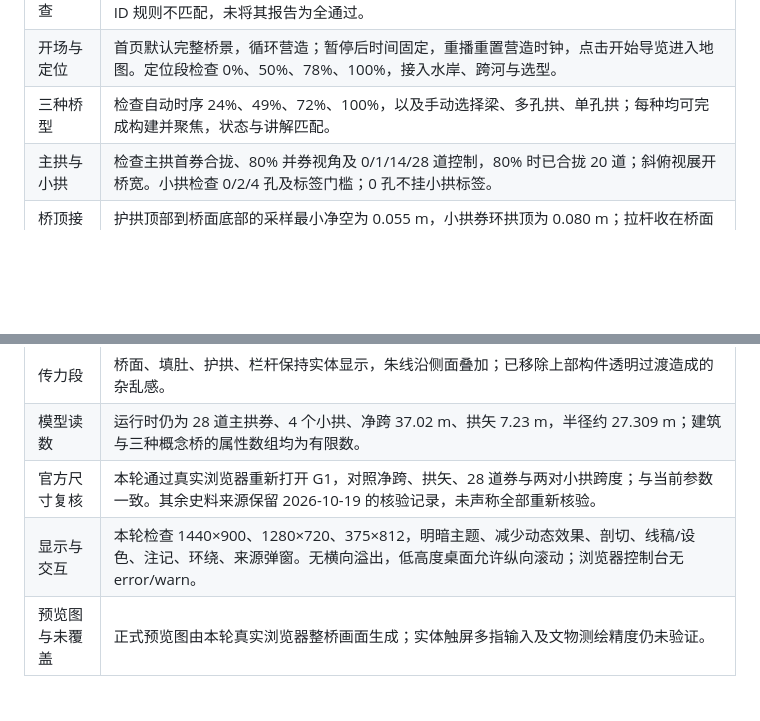
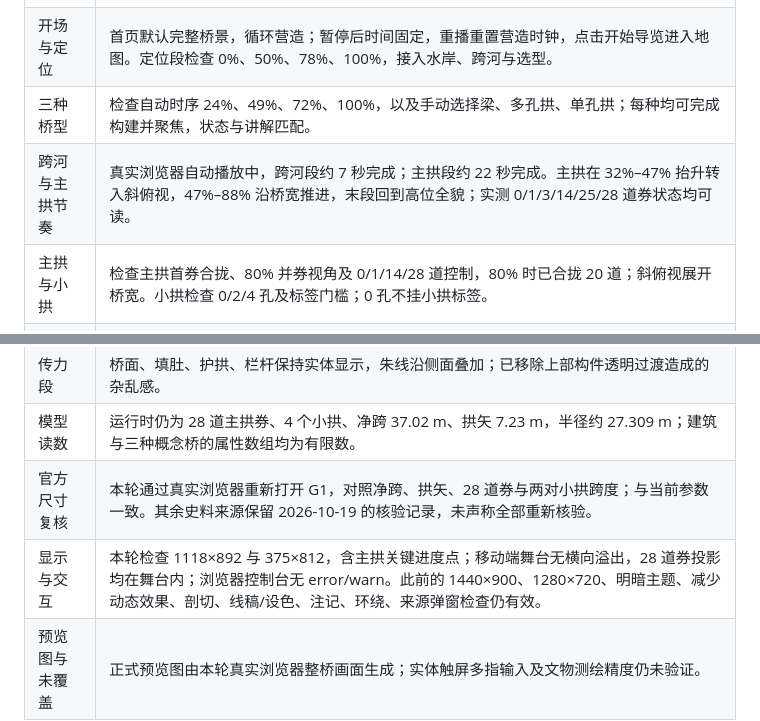
Before and after one commit to 404-NOT-FOUND-ERROR/Arch-bridge, a Markdown page: 参考文档.md, 2 parts joined by grey strips. GitHub-like rendering; blank space fills up the shorter version.

Commit message:
docs: record arch camera validation

```diff
--- a/参考文档.md
+++ b/参考文档.md
@@ -137,11 +137,12 @@ R = (a² + f²) / (2f) = 27.309336... m
 | 构建与静态检查 | `node build.cjs` 校验合成业务脚本后生成入口；`node --check build.cjs`、`git diff --check` 通过。通用 explorable 检查仍报告 §9 注释中的来源链接、单舞台与 Three.js 内部 ID 规则不匹配，未将其报告为全通过。 |
 | 开场与定位 | 首页默认完整桥景，循环营造；暂停后时间固定，重播重置营造时钟，点击开始导览进入地图。定位段检查 0%、50%、78%、100%，接入水岸、跨河与选型。 |
 | 三种桥型 | 检查自动时序 24%、49%、72%、100%，以及手动选择梁、多孔拱、单孔拱；每种均可完成构建并聚焦，状态与讲解匹配。 |
+| 跨河与主拱节奏 | 真实浏览器自动播放中，跨河段约 7 秒完成；主拱段约 22 秒完成。主拱在 32%–47% 抬升转入斜俯视，47%–88% 沿桥宽推进，末段回到高位全貌；实测 0/1/3/14/25/28 道券状态均可读。 |
 | 主拱与小拱 | 检查主拱首券合拢、80% 并券视角及 0/1/14/28 道控制，80% 时已合拢 20 道；斜俯视展开桥宽。小拱检查 0/2/4 孔及标签门槛；0 孔不挂小拱标签。 |
 | 桥顶接合 | 护拱顶部到桥面底部的采样最小净空为 0.055 m，小拱券环拱顶为 0.080 m；拉杆收在桥面以下。栏板随纵坡连续生成，填肚避开小拱券环。净空为模型校验值，不作为文物尺寸。 |
 | 河岸与水面 | 连续坡岸、浅滩与引道代替块状岸台；抬高水位可以观察水面与岸线。水面着色器使用连续时间驱动纹理，减少动态效果时固定。地形仍遵守 F10。 |
 | 传力段 | 桥面、填肚、护拱、栏杆保持实体显示，朱线沿侧面叠加；已移除上部构件透明过渡造成的杂乱感。 |
 | 模型读数 | 运行时仍为 28 道主拱券、4 个小拱、净跨 37.02 m、拱矢 7.23 m，半径约 27.309 m；建筑与三种概念桥的属性数组均为有限数。 |
 | 官方尺寸复核 | 本轮通过真实浏览器重新打开 G1，对照净跨、拱矢、28 道券与两对小拱跨度；与当前参数一致。其余史料来源保留 2026-10-19 的核验记录，未声称全部重新核验。 |
-| 显示与交互 | 本轮检查 1440×900、1280×720、375×812，明暗主题、减少动态效果、剖切、线稿/设色、注记、环绕、来源弹窗。无横向溢出，低高度桌面允许纵向滚动；浏览器控制台无 error/warn。 |
+| 显示与交互 | 本轮检查 1118×892 与 375×812，含主拱关键进度点；移动端舞台无横向溢出，28 道券投影均在舞台内；浏览器控制台无 error/warn。此前的 1440×900、1280×720、明暗主题、减少动态效果、剖切、线稿/设色、注记、环绕、来源弹窗检查仍有效。 |
 | 预览图与未覆盖 | 正式预览图由本轮真实浏览器整桥画面生成；实体触屏多指输入及文物测绘精度仍未验证。 |
```
Also changed, not shown: other parts of 参考文档.md (+1 -1 lines).
